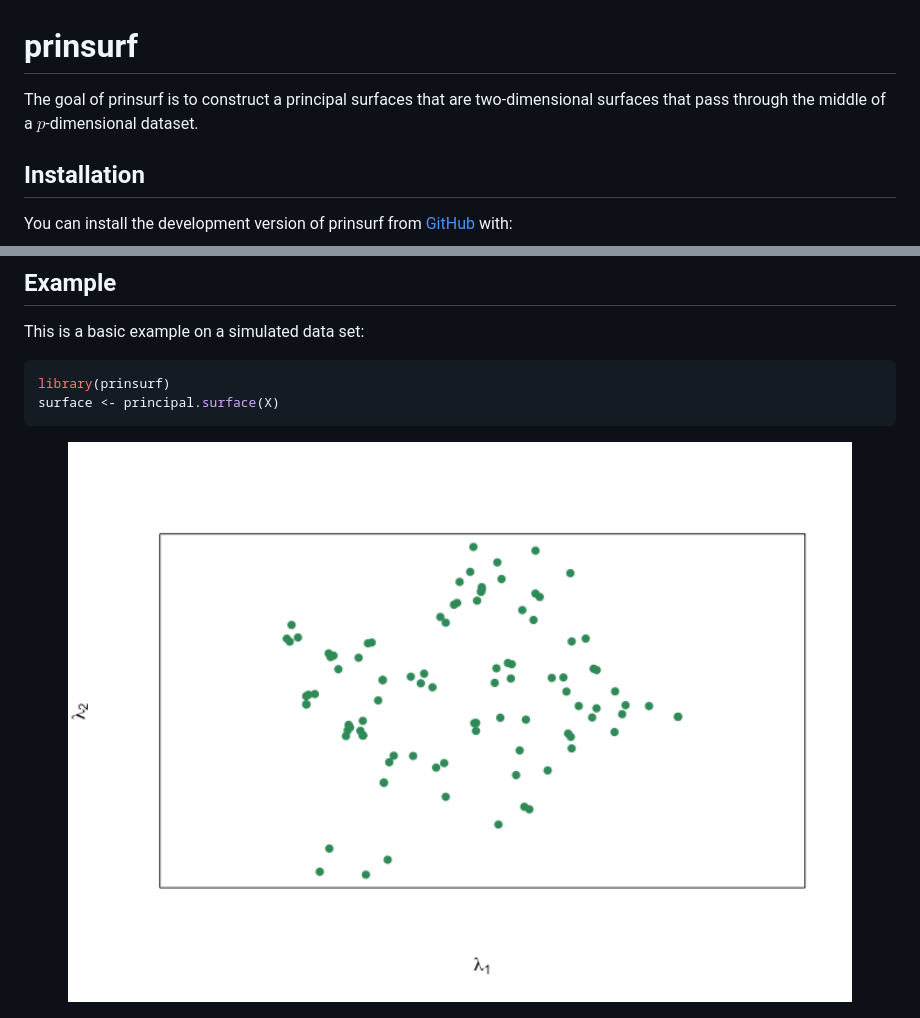
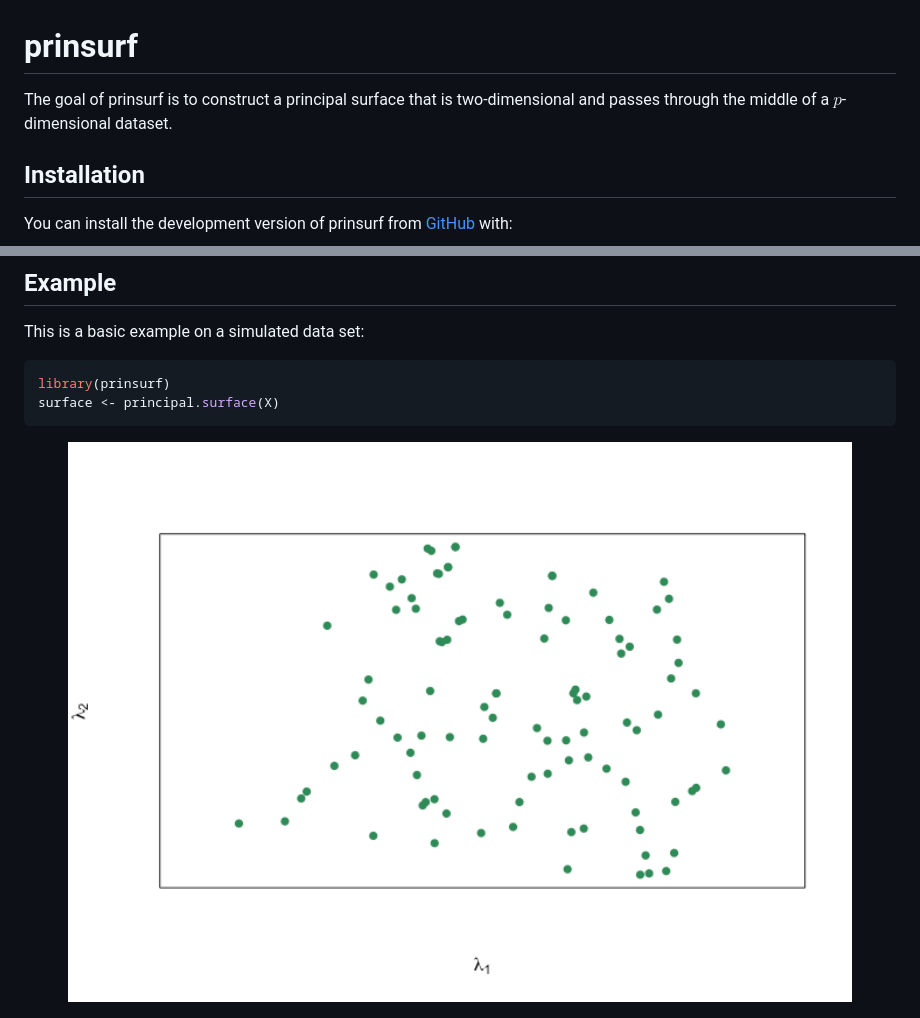
Before and after one commit to RaeesaGaney91/prinsurf, a Markdown page: README.md, 2 parts joined by grey strips. Rendered like a GitHub page; pictures changed too: man/figures/README-example-1.png.

```diff
--- a/README.md
+++ b/README.md
@@ -6,9 +6,9 @@
 <!-- badges: start -->
 <!-- badges: end -->
 
-The goal of prinsurf is to construct a principal surfaces that are
-two-dimensional surfaces that pass through the middle of a
-$p$-dimensional dataset.
+The goal of prinsurf is to construct a principal surface that is
+two-dimensional and passes through the middle of a $p$-dimensional
+dataset.
 
 ## Installation
 
```
Also changed, not shown: 1 other file.
